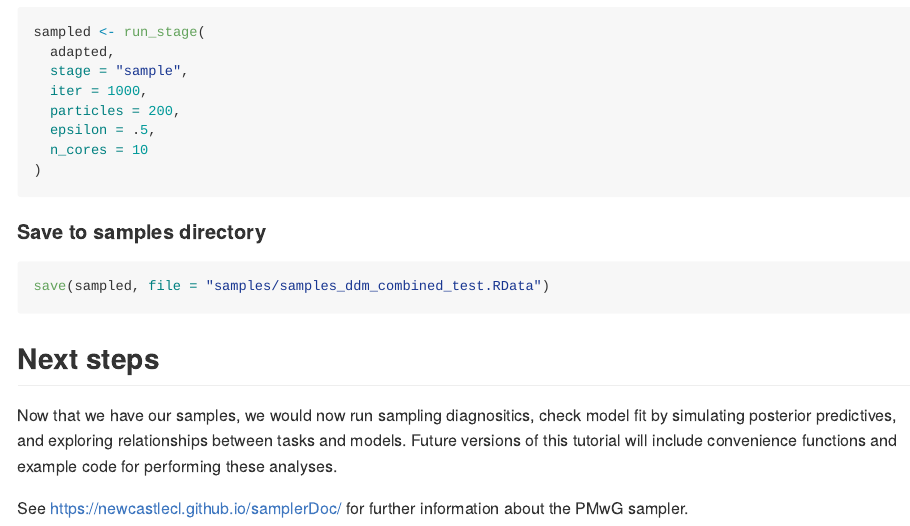
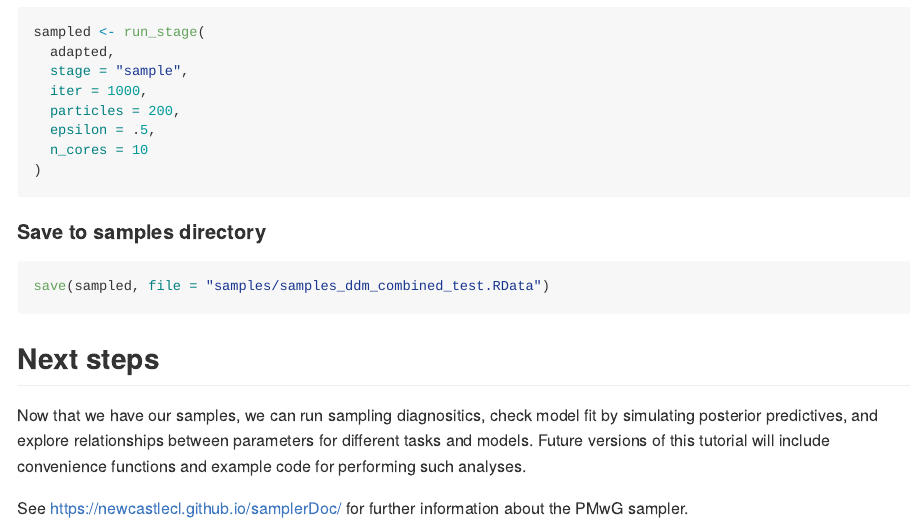
Before and after one commit to russell-j-boag/PMwG, an R Markdown document (tutorial_joint_ddm_pmwg.Rmd): the page in a window 1100 px wide, from 16000 px down. The pictures show the output file tutorial_joint_ddm_pmwg.md that the author committed with the source, drawn offline in the style of GitHub.

Commit message:
Update body text

````diff
--- a/tutorial_joint_ddm_pmwg.Rmd
+++ b/tutorial_joint_ddm_pmwg.Rmd
@@ -800,8 +800,7 @@ save(sampled, file = "samples/samples_ddm_combined_test.RData")
 ```
 
 ## Next steps
-Now that we have our samples, we would now run sampling diagnositics, check model fit by simulating posterior predictives, and exploring relationships between tasks and models. Future versions of this tutorial will include convenience functions and example code for
-performing these analyses.
+Now that we have our samples, we can run sampling diagnositics, check model fit by simulating posterior predictives, and explore relationships between parameters for different tasks and models. Future versions of this tutorial will include convenience functions and example code for performing such analyses.
 
 See https://newcastlecl.github.io/samplerDoc/ for further information
 about the PMwG sampler.
````
Also changed, not shown: tutorial_joint_ddm_pmwg.html (added), tutorial_joint_ddm_pmwg.md.
